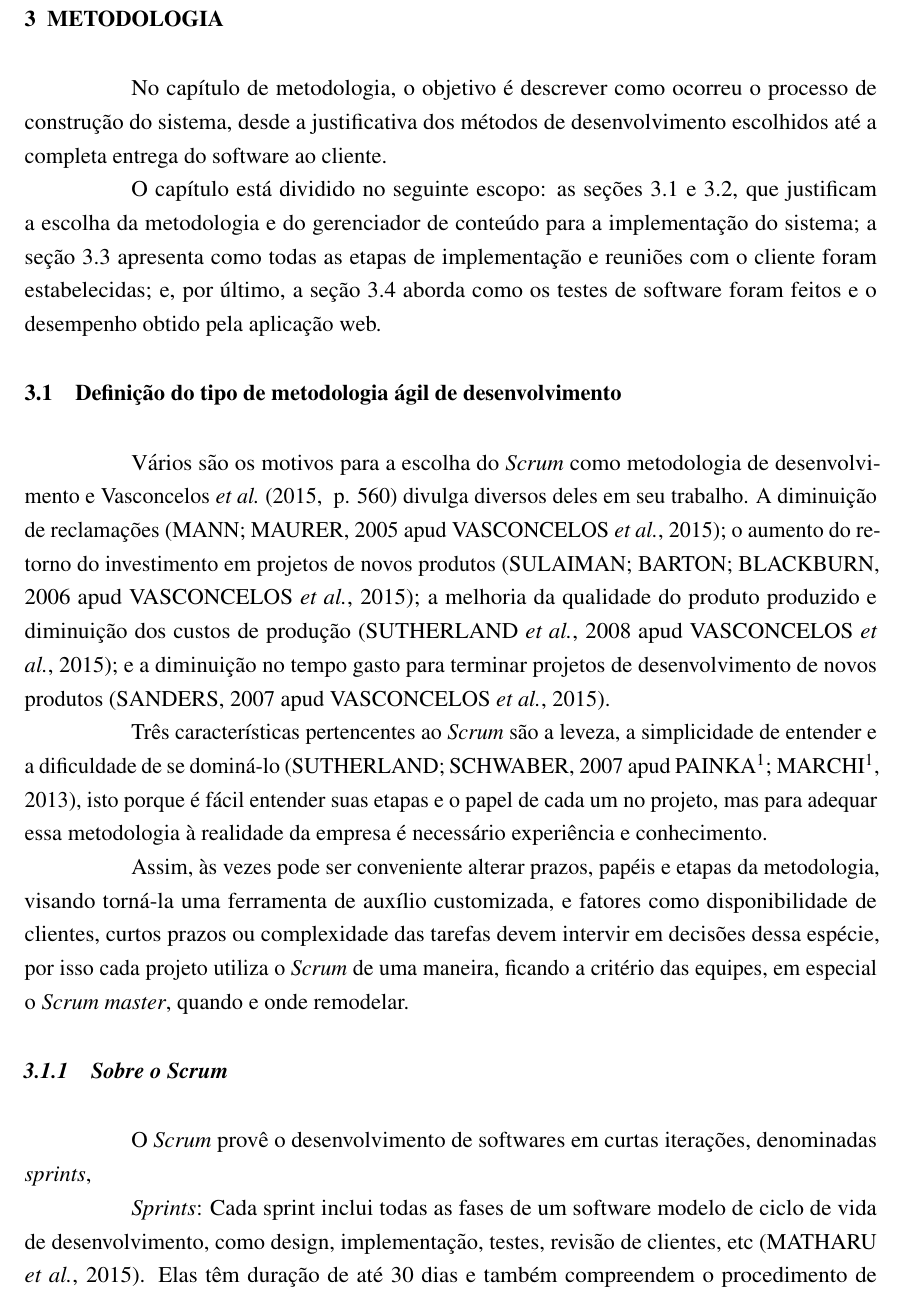
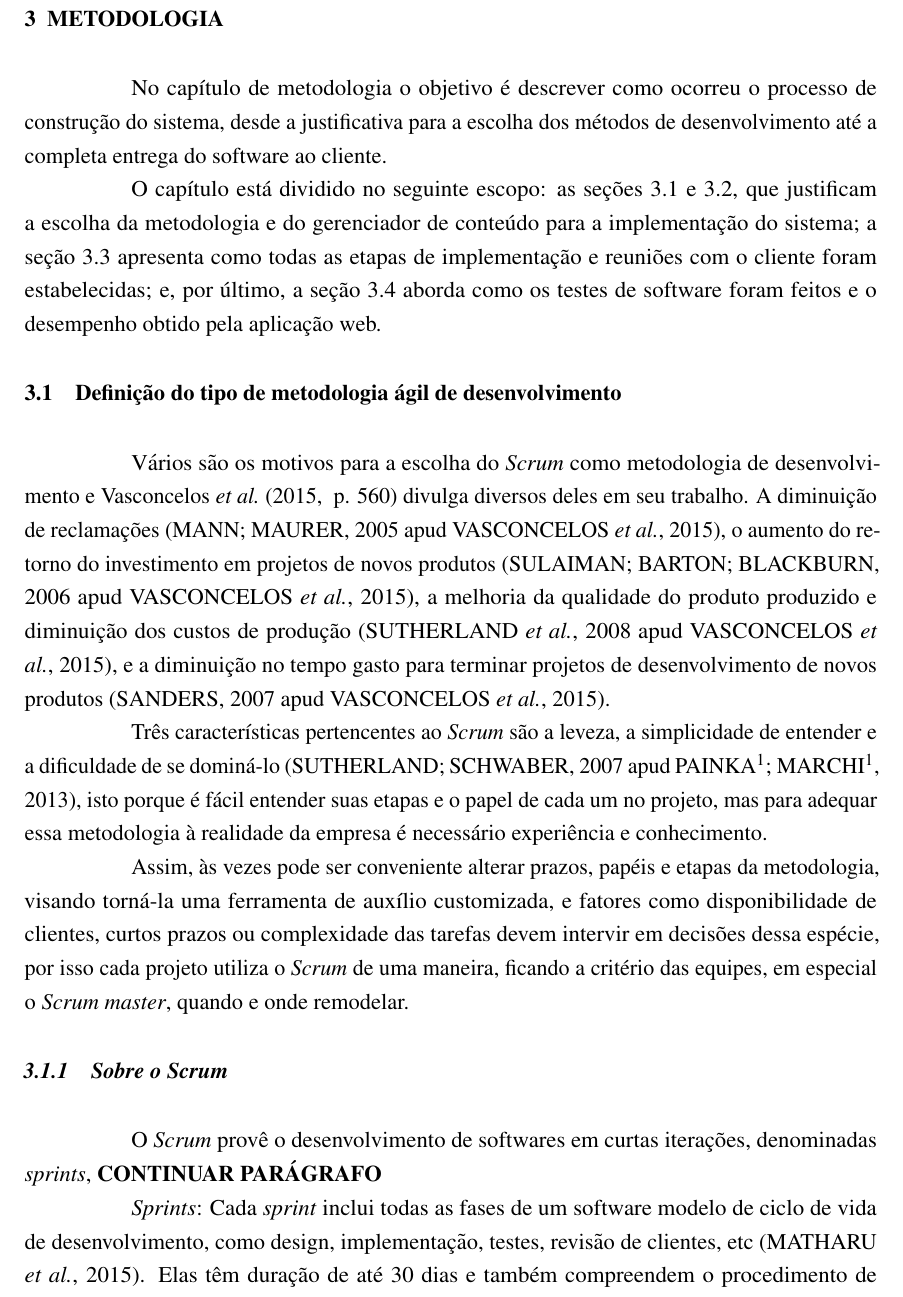
Before and after one commit to guilhermeDTNA/tcc, a LaTeX thesis (ArquivoPrincipal.tex, which reads capitulos/metodologia.tex): part of page 47 of 63, cut so that both start at the same text. Compiled offline with pdfLaTeX.

Commit message:
Corrigindo alguns erros

```diff
--- a/capitulos/metodologia.tex
+++ b/capitulos/metodologia.tex
@@ -5,7 +5,7 @@
 
 \hspace{2.5cm}
 
-No capítulo de metodologia, o objetivo é descrever como ocorreu o processo de construção do sistema, desde a justificativa dos métodos de desenvolvimento escolhidos até a completa entrega do software ao cliente.
+No capítulo de metodologia o objetivo é descrever como ocorreu o processo de construção do sistema, desde a justificativa para a escolha dos métodos de desenvolvimento até a completa entrega do software ao cliente.
 
 O capítulo está dividido no seguinte escopo: as seções \ref{sec:defMetodologia} e \ref{sec:defCMS}, que justificam a escolha da metodologia e do gerenciador de conteúdo para a implementação do sistema; a seção \ref{sec:desenvolvimento} apresenta como todas as etapas de implementação e reuniões com o cliente foram estabelecidas; e, por último, a seção \ref{sec:testes} aborda como os testes de software foram feitos e o desempenho obtido pela aplicação web.
 
@@ -16,7 +16,7 @@ O capítulo está dividido no seguinte escopo: as seções \ref{sec:defMetodolog
 
 \hspace{2.5cm}
 
-Vários são os motivos para a escolha do \textit{Scrum} como metodologia de desenvolvimento e \citeonline[~p. 560]{Vasconcelos2015} divulga diversos deles em seu trabalho. A diminuição de reclamações \apud{mann2005case}{Vasconcelos2015}; o aumento do retorno do investimento em projetos de novos produtos \apud{sulaiman2006agileevm}{Vasconcelos2015}; a melhoria da qualidade do produto produzido e diminuição dos custos de produção \apud{sutherland2008fully}{Vasconcelos2015}; e a diminuição no tempo gasto para terminar projetos de desenvolvimento de novos produtos \apud{sanders2007using}{Vasconcelos2015}.
+Vários são os motivos para a escolha do \textit{Scrum} como metodologia de desenvolvimento e \citeonline[~p. 560]{Vasconcelos2015} divulga diversos deles em seu trabalho. A diminuição de reclamações \apud{mann2005case}{Vasconcelos2015}, o aumento do retorno do investimento em projetos de novos produtos \apud{sulaiman2006agileevm}{Vasconcelos2015}, a melhoria da qualidade do produto produzido e diminuição dos custos de produção \apud{sutherland2008fully}{Vasconcelos2015}, e a diminuição no tempo gasto para terminar projetos de desenvolvimento de novos produtos \apud{sanders2007using}{Vasconcelos2015}.
 
 Três características pertencentes ao \textit{Scrum} são a leveza, a simplicidade de entender e a dificuldade de se dominá-lo \apud{sutherland2007scrum}{painka12013utilizaccao}, isto porque é fácil entender suas etapas e o papel de cada um no projeto, mas para adequar essa metodologia à realidade da empresa é necessário experiência e conhecimento.
 
@@ -26,9 +26,9 @@ Assim, às vezes pode ser conveniente alterar prazos, papéis e etapas da metodo
 \subsection{Sobre o \textit{Scrum}}
 \hspace{2.5cm}
 
-O \textit{Scrum} provê o desenvolvimento de softwares em curtas iterações, denominadas \textit{sprints},
+O \textit{Scrum} provê o desenvolvimento de softwares em curtas iterações, denominadas \textit{sprints}, \textbf{CONTINUAR PARÁGRAFO}
 
-\textit{Sprints}: Cada sprint inclui todas as fases de um software modelo de ciclo de vida de desenvolvimento, como design, implementação, testes, revisão de clientes, etc \cite{matharu2015empirical}. Elas têm duração de até 30 dias e também compreendem o procedimento de adaptação a mudança de variáveis (requisitos, tempo, recursos, tecnologia), pois em seu término há sempre uma reflexão sobre as tarefas, definidas antes do início do ciclo, que foram realizadas com sucesso e os próximos incrementos ou revisões as serem executados nas próximas \textit{sprints}, de acordo com o \textit{feedback} passado na reunião com o cliente \citeonline{awad2005comparison}.
+\textit{Sprints}: Cada \textit{sprint} inclui todas as fases de um software modelo de ciclo de vida de desenvolvimento, como design, implementação, testes, revisão de clientes, etc \cite{matharu2015empirical}. Elas têm duração de até 30 dias e também compreendem o procedimento de adaptação a mudança de variáveis (requisitos, tempo, recursos, tecnologia), pois em seu término há sempre uma reflexão sobre as tarefas, definidas antes do início do ciclo, que foram realizadas com sucesso e os próximos incrementos ou revisões as serem executados nas próximas \textit{sprints}, de acordo com o \textit{feedback} passado na reunião com o cliente \citeonline{awad2005comparison}.
 
 
 Em pesquisa realizada pelo \textit{State of Agile Report} (Estado de Relatório Rápido, em português), em 2019, 72\% das empresas que participaram responderam praticar com \textit{Scrum} ou uma metodologia híbrida que o utiliza como metodologia de desenvolvimento. Tal pesquisa, encontrada em \cite{relatorioAnual2019}, foi realizada pela décima terceira vez em 2019 e coletou informações sobre metodologias de processos e desenvolvimento de empresas e organizações da Europa, Ásia, América do Sul e África dos mais variados ramos, tais como de tecnologia, de transporte, industrial, governamental e energético.
```
Also changed, not shown: ArquivoPrincipal.pdf, capitulos/metodologia.tex (2 more changed lines), 2 other files.
